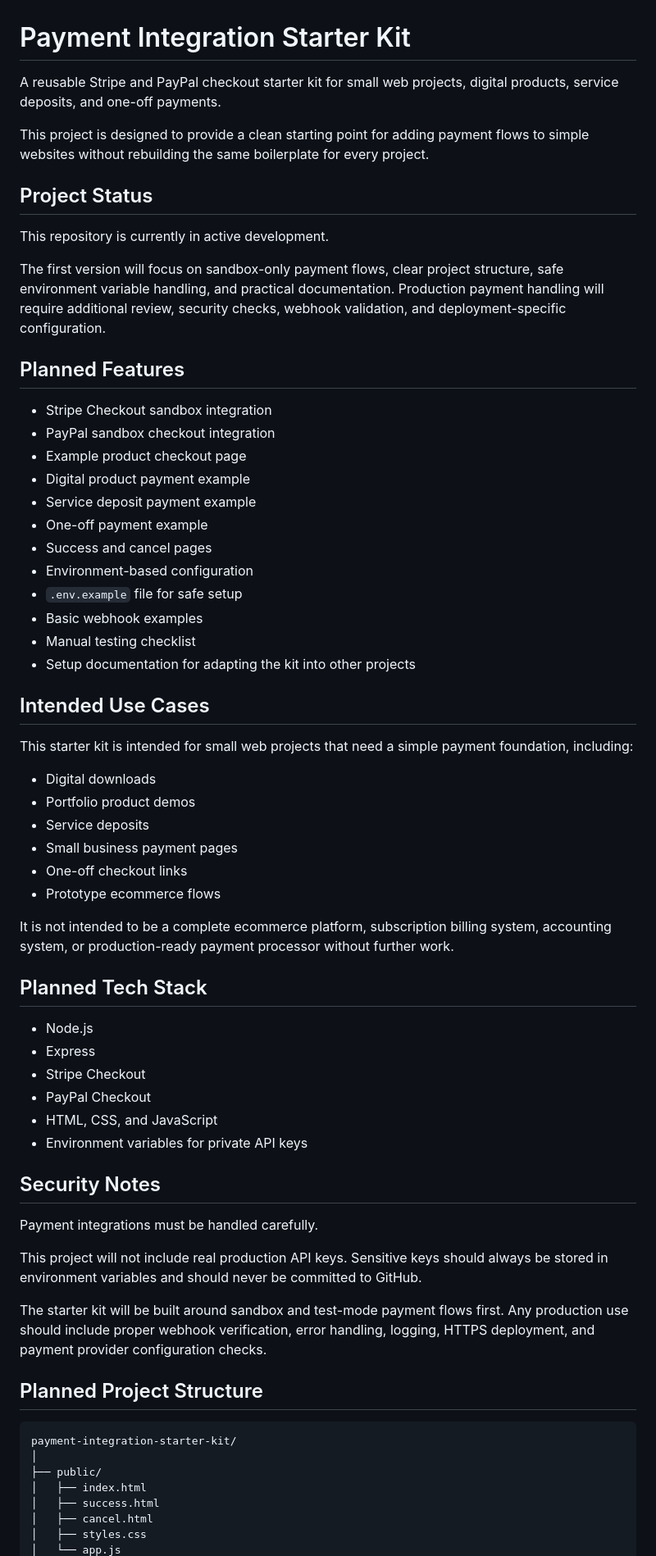
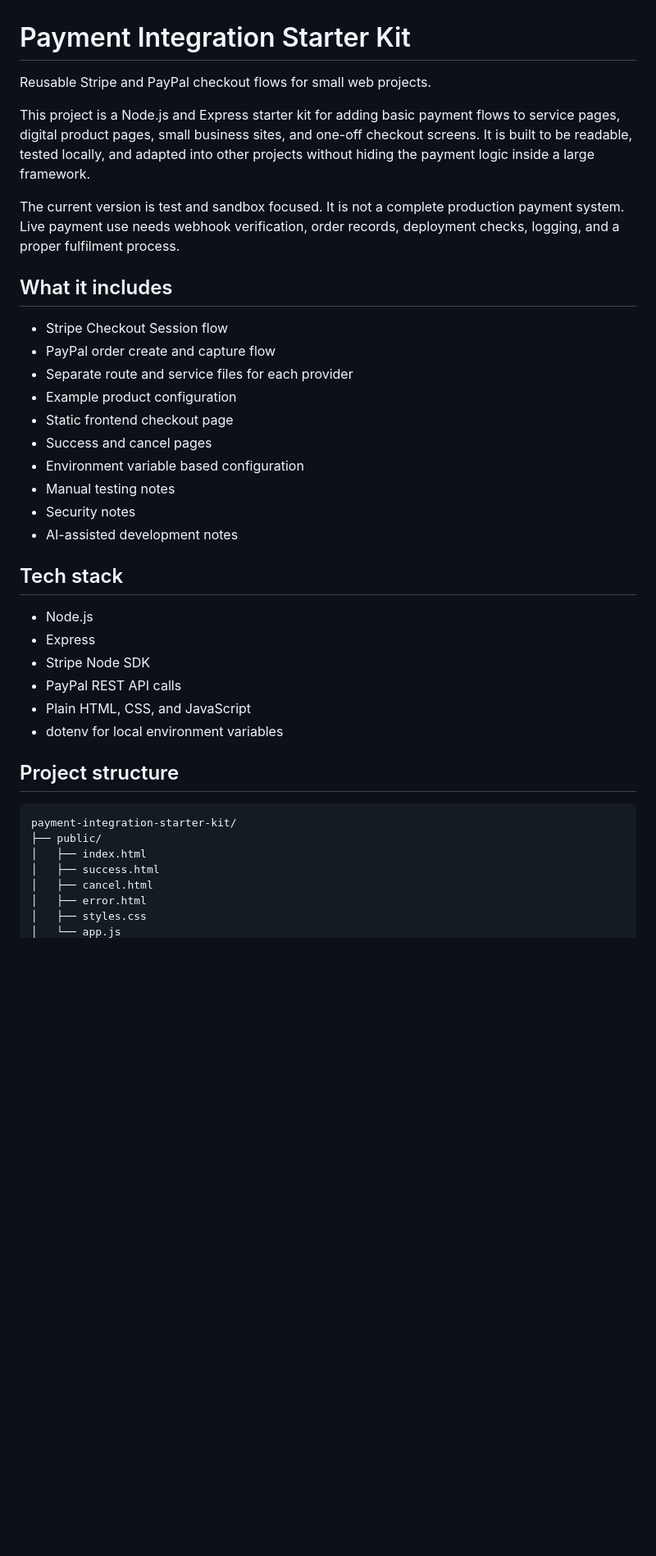
Before and after one commit to n4thyan/payment-integration-starter-kit, a Markdown page: README.md, the part around one of its changes. Shown at 82% size. Drawn GitHub-style; blank space fills up the shorter version.

Commit message:
Rewrite README for first usable version

````diff
--- a/README.md
+++ b/README.md
@@ -1,68 +1,41 @@
 # Payment Integration Starter Kit
 
-A reusable Stripe and PayPal checkout starter kit for small web projects, digital products, service deposits, and one-off payments.
+Reusable Stripe and PayPal checkout flows for small web projects.
 
-This project is designed to provide a clean starting point for adding payment flows to simple websites without rebuilding the same boilerplate for every project.
+This project is a Node.js and Express starter kit for adding basic payment flows to service pages, digital product pages, small business sites, and one-off checkout screens. It is built to be readable, tested locally, and adapted into other projects without hiding the payment logic inside a large framework.
 
-## Project Status
+The current version is test and sandbox focused. It is not a complete production payment system. Live payment use needs webhook verification, order records, deployment checks, logging, and a proper fulfilment process.
 
-This repository is currently in active development.
+## What it includes
 
-The first version will focus on sandbox-only payment flows, clear project structure, safe environment variable handling, and practical documentation. Production payment handling will require additional review, security checks, webhook validation, and deployment-specific configuration.
+- Stripe Checkout Session flow
+- PayPal order create and capture flow
+- Separate route and service files for each provider
+- Example product configuration
+- Static frontend checkout page
+- Success and cancel pages
+- Environment variable based configuration
+- Manual testing notes
+- Security notes
+- AI-assisted development notes
 
-## Planned Features
+## Tech stack
 
-* Stripe Checkout sandbox integration
-* PayPal sandbox checkout integration
-* Example product checkout page
-* Digital product payment example
-* Service deposit payment example
-* One-off payment example
-* Success and cancel pages
-* Environment-based configuration
-* `.env.example` file for safe setup
-* Basic webhook examples
-* Manual testing checklist
-* Setup documentation for adapting the kit into other projects
+- Node.js
+- Express
+- Stripe Node SDK
+- PayPal REST API calls
+- Plain HTML, CSS, and JavaScript
+- dotenv for local environment variables
 
-## Intended Use Cases
-
-This starter kit is intended for small web projects that need a simple payment foundation, including:
-
-* Digital downloads
-* Portfolio product demos
-* Service deposits
-* Small business payment pages
-* One-off checkout links
-* Prototype ecommerce flows
-
-It is not intended to be a complete ecommerce platform, subscription billing system, accounting system, or production-ready payment processor without further work.
-
-## Planned Tech Stack
-
-* Node.js
-* Express
-* Stripe Checkout
-* PayPal Checkout
-* HTML, CSS, and JavaScript
-* Environment variables for private API keys
-
-## Security Notes
-
-Payment integrations must be handled carefully.
-
-This project will not include real production API keys. Sensitive keys should always be stored in environment variables and should never be committed to GitHub.
-
-The starter kit will be built around sandbox and test-mode payment flows first. Any production use should include proper webhook verification, error handling, logging, HTTPS deployment, and payment provider configuration checks.
-
-## Planned Project Structure
+## Project structure
 
 ```text
 payment-integration-starter-kit/
-│
 ├── public/
 │   ├── index.html
 │   ├── success.html
 │   ├── cancel.html
+│   ├── error.html
 │   ├── styles.css
 │   └── app.js
````
Also changed, not shown: other parts of README.md (+127 -35 lines).
